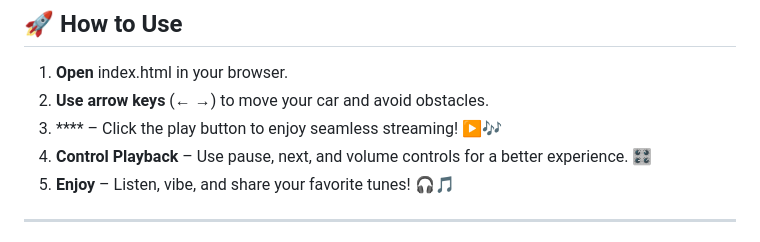
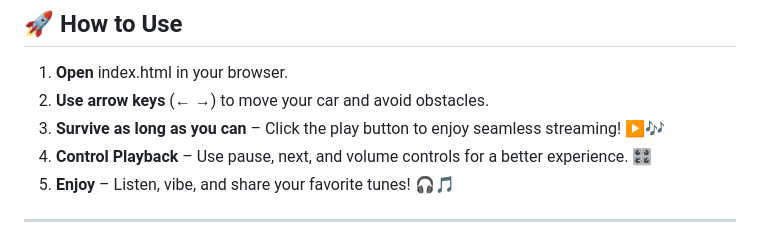
Before and after one commit to KelvCodes/Old-Car-Racing-Game, a Markdown page: README.md, the part around the change. Drawn GitHub-style.

Commit message:
Update README.md\

```diff
--- a/README.md
+++ b/README.md
@@ -32,7 +32,7 @@ A **fast-paced, interactive car racing game** built with **HTML, CSS, and JavaSc
 ## 🚀 How to Use
 1. **Open** index.html in your browser.
 2. **Use arrow keys** (← →) to move your car and avoid obstacles.
-3. **** – Click the play button to enjoy seamless streaming! ▶️🎶
+3. **Survive as long as you can** – Click the play button to enjoy seamless streaming! ▶️🎶
 4. **Control Playback** – Use pause, next, and volume controls for a better experience. 🎛️
 5. **Enjoy** – Listen, vibe, and share your favorite tunes! 🎧🎵
 
```
